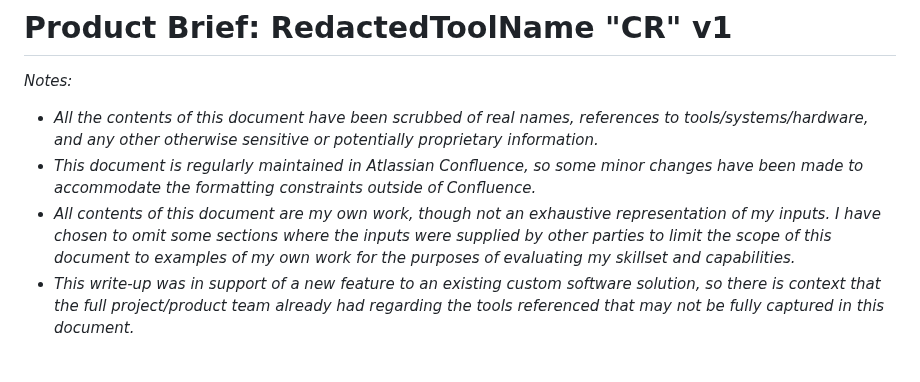
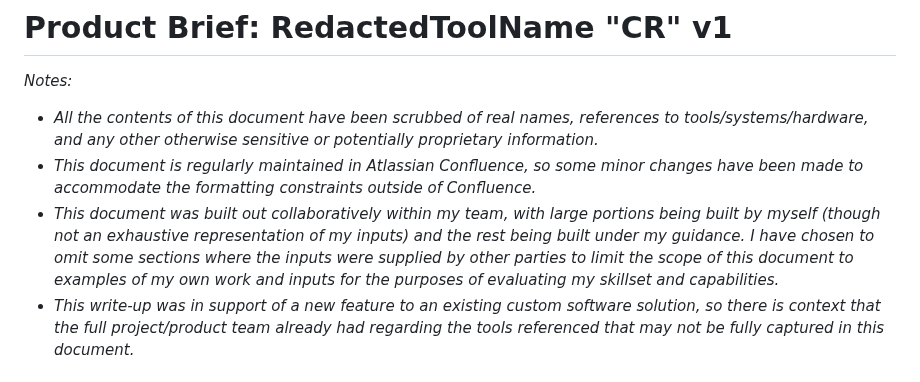
Before and after one commit to JaimieLD/portfolio, a Markdown page: product_development/product_brief.md, the part around the change. Drawn GitHub-style.

Commit message:
Update product_brief.md
Updated notes

```diff
--- a/product_development/product_brief.md
+++ b/product_development/product_brief.md
@@ -3,7 +3,7 @@
 *Notes:*
 * *All the contents of this document have been scrubbed of real names, references to tools/systems/hardware, and any other otherwise sensitive or potentially proprietary information.*
 * *This document is regularly maintained in Atlassian Confluence, so some minor changes have been made to accommodate the formatting constraints outside of Confluence.*
-* *All contents of this document are my own work, though not an exhaustive representation of my inputs. I have chosen to omit some sections where the inputs were supplied by other parties to limit the scope of this document to examples of my own work for the purposes of evaluating my skillset and capabilities.*
+* *This document was built out collaboratively within my team, with large portions being built by myself (though not an exhaustive representation of my inputs) and the rest being built under my guidance. I have chosen to omit some sections where the inputs were supplied by other parties to limit the scope of this document to examples of my own work and inputs for the purposes of evaluating my skillset and capabilities.*
 * *This write-up was in support of a new feature to an existing custom software solution, so there is context that the full project/product team already had regarding the tools referenced that may not be fully captured in this document.*
 
 ## Table of Contents
```
